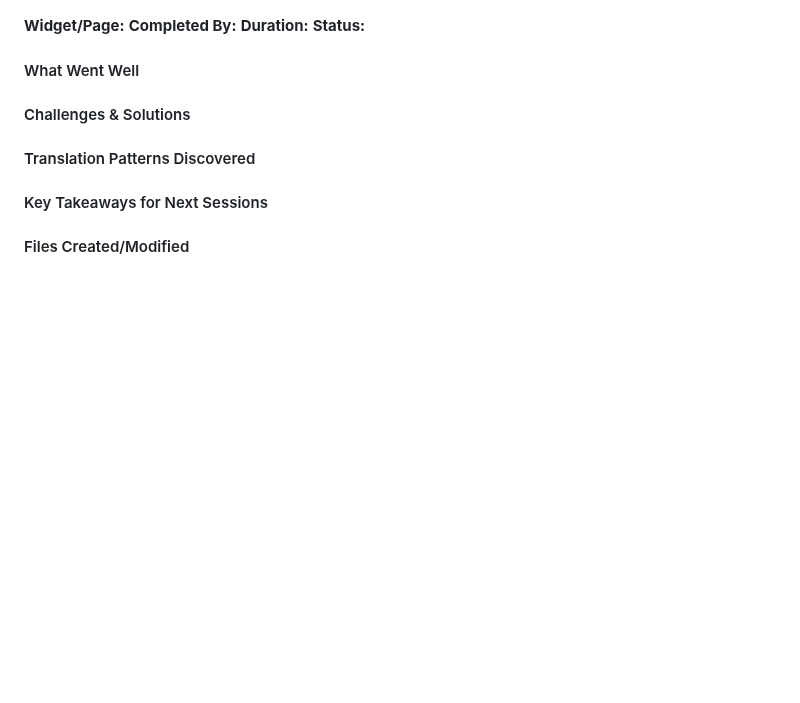
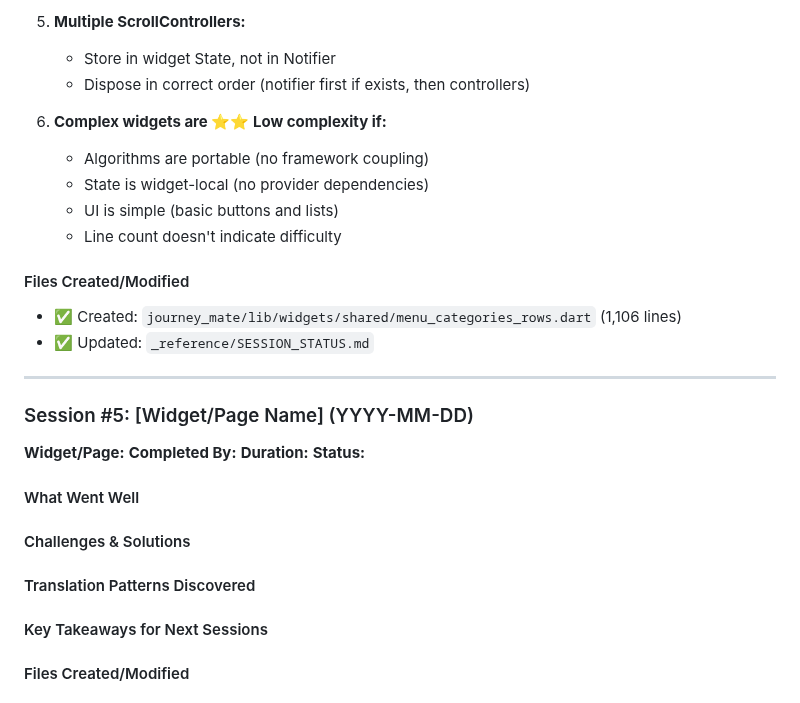
Before and after one commit to Andreasams/JourneyMate_manual, a Markdown page: _reference/PHASE7_LESSONS_LEARNED.md, the part around one of its changes. GitHub-like rendering; blank space fills up the shorter version.

```diff
--- a/_reference/PHASE7_LESSONS_LEARNED.md
+++ b/_reference/PHASE7_LESSONS_LEARNED.md
@@ -323,3 +453,21 @@ Lessons learned document HOW to work within the system, not how to work around i
+5. **Multiple ScrollControllers:**
+   - Store in widget State, not in Notifier
+   - Dispose in correct order (notifier first if exists, then controllers)
+
+6. **Complex widgets are ⭐⭐ Low complexity if:**
+   - Algorithms are portable (no framework coupling)
+   - State is widget-local (no provider dependencies)
+   - UI is simple (basic buttons and lists)
+   - Line count doesn't indicate difficulty
+
+#### Files Created/Modified
+
+- ✅ Created: `journey_mate/lib/widgets/shared/menu_categories_rows.dart` (1,106 lines)
+- ✅ Updated: `_reference/SESSION_STATUS.md`
+
+---
+
+### Session #5: [Widget/Page Name] (YYYY-MM-DD)
 
 **Widget/Page:**
 **Completed By:**
```
Also changed, not shown: other parts of _reference/PHASE7_LESSONS_LEARNED.md (+131 -1 lines).
